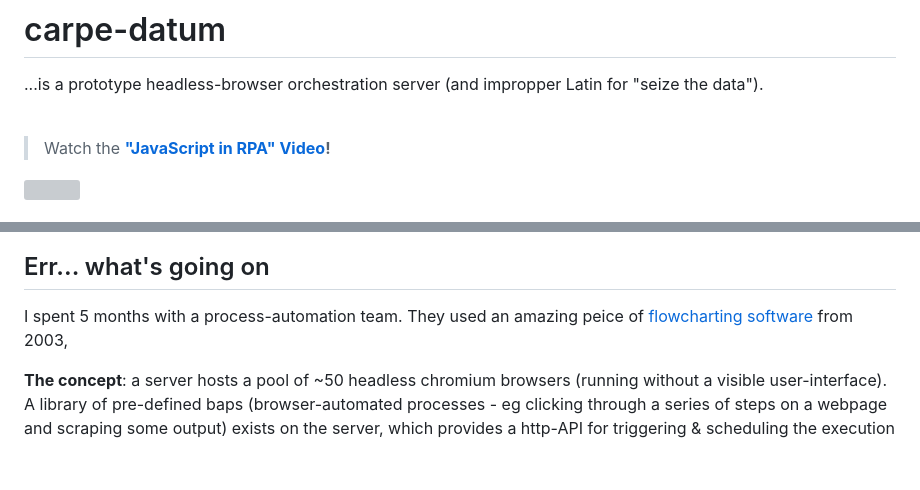
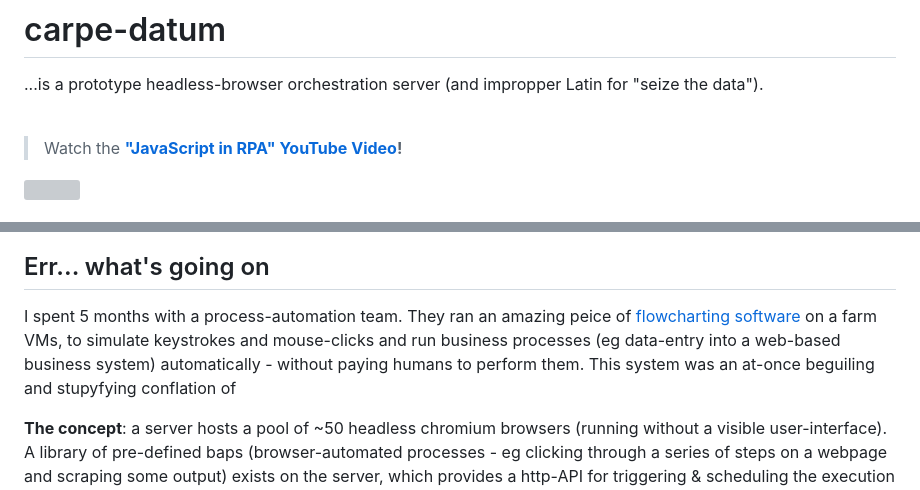
Before and after one commit to BenMullan/carpe-datum, a Markdown page: readme.md, 2 parts joined by grey strips. GitHub-like rendering; blank space fills up the shorter version; grey boxes are pictures that could not be loaded.

```diff
--- a/readme.md
+++ b/readme.md
@@ -2,7 +2,7 @@
 ...is a prototype headless-browser orchestration server (and impropper Latin for "seize the data").
 <br/><br/>
 
-> Watch the **["JavaScript in RPA" Video](https://youtu.be/PWyhuDJQEZw)!**
+> Watch the **["JavaScript in RPA" YouTube Video](https://youtu.be/PWyhuDJQEZw)!**
 <a href="https://youtu.be/PWyhuDJQEZw" target="_blank">
 	<img src="https://raw.githubusercontent.com/BenMullan/carpe-datum/main/src/(resources)/images/jsrpa-video-thumbnail.jpg" width="100%" />
 <a/>
@@ -9,6 +10,6 @@
 
 ## Err... what's going on
-I spent 5 months with a process-automation team. They used an amazing peice of [flowcharting software](https://www.google.com/search?q=blue+prism+automate+desktop+screenshot&tbm=isch) from 2003,
+I spent 5 months with a process-automation team. They ran an amazing peice of [flowcharting software](https://www.google.com/search?q=blue+prism+automate+desktop+screenshot&tbm=isch) on a farm VMs, to simulate keystrokes and mouse-clicks and run business processes (eg data-entry into a web-based business system) automatically - without paying humans to perform them. This system was an at-once beguiling and stupyfying conflation of
 
 
 **The concept**: a server hosts a pool of ~50 headless chromium browsers (running without a visible user-interface). A library of pre-defined baps (browser-automated processes - eg clicking through a series of steps on a webpage and scraping some output) exists on the server, which provides a http-API for triggering & scheduling the execution of baps on browsers from the pool. An easy-to-use UI enables live previews and interaction with all headless browsers. When a bap is executed, a full playwright trace is captured, recording the precise state of the DOM at each point during bap-execution.
```
Also changed, not shown: other parts of readme.md (+1 -0 lines).
